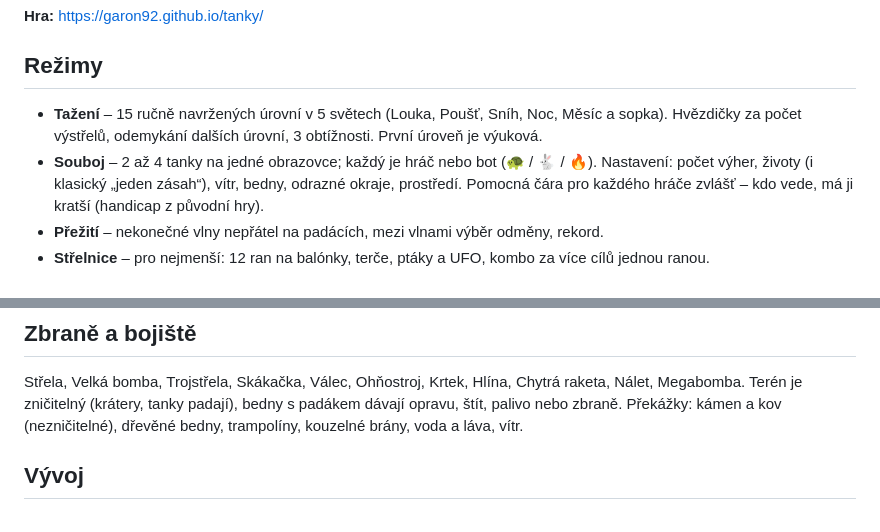
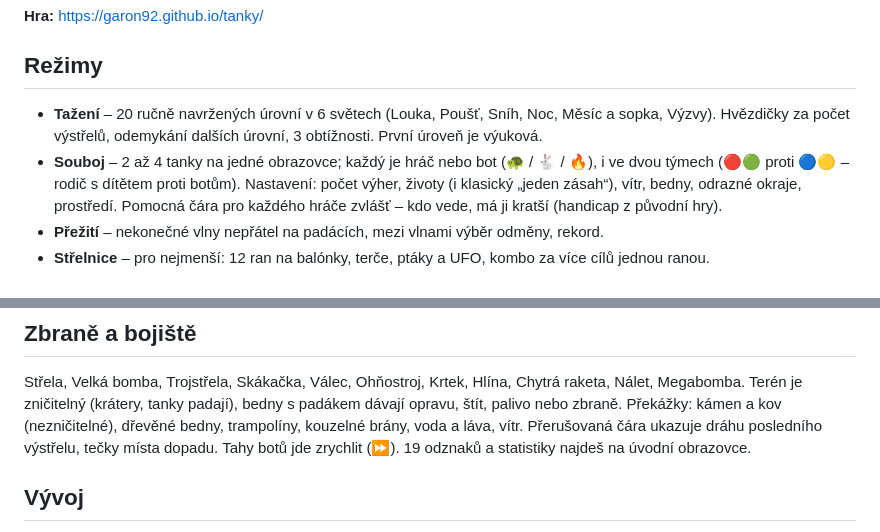
Before and after one commit to Garon92/tanky, a Markdown page: README.md, 2 parts joined by grey strips. Rendered like a GitHub page.

Commit message:
docs: README for bonus world, teams, badges
Co-Authored-By: Claude Opus 5.5 <noreply@anthropic.com>

```diff
--- a/README.md
+++ b/README.md
@@ -7,9 +7,10 @@ Běží v prohlížeči na počítači, tabletu i mobilu (ideálně na šířku)
 
 ## Režimy
 
-- **Tažení** – 15 ručně navržených úrovní v 5 světech (Louka, Poušť, Sníh, Noc, Měsíc a sopka).
+- **Tažení** – 20 ručně navržených úrovní v 6 světech (Louka, Poušť, Sníh, Noc, Měsíc a sopka, Výzvy).
   Hvězdičky za počet výstřelů, odemykání dalších úrovní, 3 obtížnosti. První úroveň je výuková.
-- **Souboj** – 2 až 4 tanky na jedné obrazovce; každý je hráč nebo bot (🐢 / 🐇 / 🔥).
+- **Souboj** – 2 až 4 tanky na jedné obrazovce; každý je hráč nebo bot (🐢 / 🐇 / 🔥), i ve dvou týmech
+  (🔴🟢 proti 🔵🟡 – rodič s dítětem proti botům).
   Nastavení: počet výher, životy (i klasický „jeden zásah“), vítr, bedny, odrazné okraje, prostředí.
   Pomocná čára pro každého hráče zvlášť – kdo vede, má ji kratší (handicap z původní hry).
 - **Přežití** – nekonečné vlny nepřátel na padácích, mezi vlnami výběr odměny, rekord.
@@ -35,6 +36,8 @@ Gamepad: levá páčka míří, A střílí, LB/RB mění zbraň, spouště jezd
 Střela, Velká bomba, Trojstřela, Skákačka, Válec, Ohňostroj, Krtek, Hlína, Chytrá raketa, Nálet, Megabomba.
 Terén je zničitelný (krátery, tanky padají), bedny s padákem dávají opravu, štít, palivo nebo zbraně.
 Překážky: kámen a kov (nezničitelné), dřevěné bedny, trampolíny, kouzelné brány, voda a láva, vítr.
+Přerušovaná čára ukazuje dráhu posledního výstřelu, tečky místa dopadu. Tahy botů jde zrychlit (⏩).
+19 odznaků a statistiky najdeš na úvodní obrazovce.
 
 ## Vývoj
 
```
